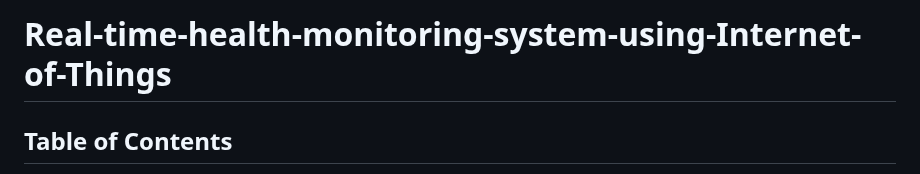
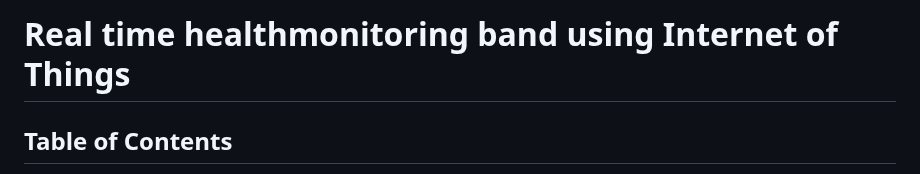
Before and after one commit to Nirvan007/SEMACS-A_Real-time_health_monitoring_system_using_IoT, a Markdown page: README.md, the part around the change. GitHub-like rendering.

```diff
--- a/README.md
+++ b/README.md
@@ -1,4 +1,4 @@
-Real-time-health-monitoring-system-using-Internet-of-Things <a name="TOP"></a>
+Real time healthmonitoring band using Internet of Things <a name="TOP"></a>
 ===================
 
 ## Table of Contents
```
